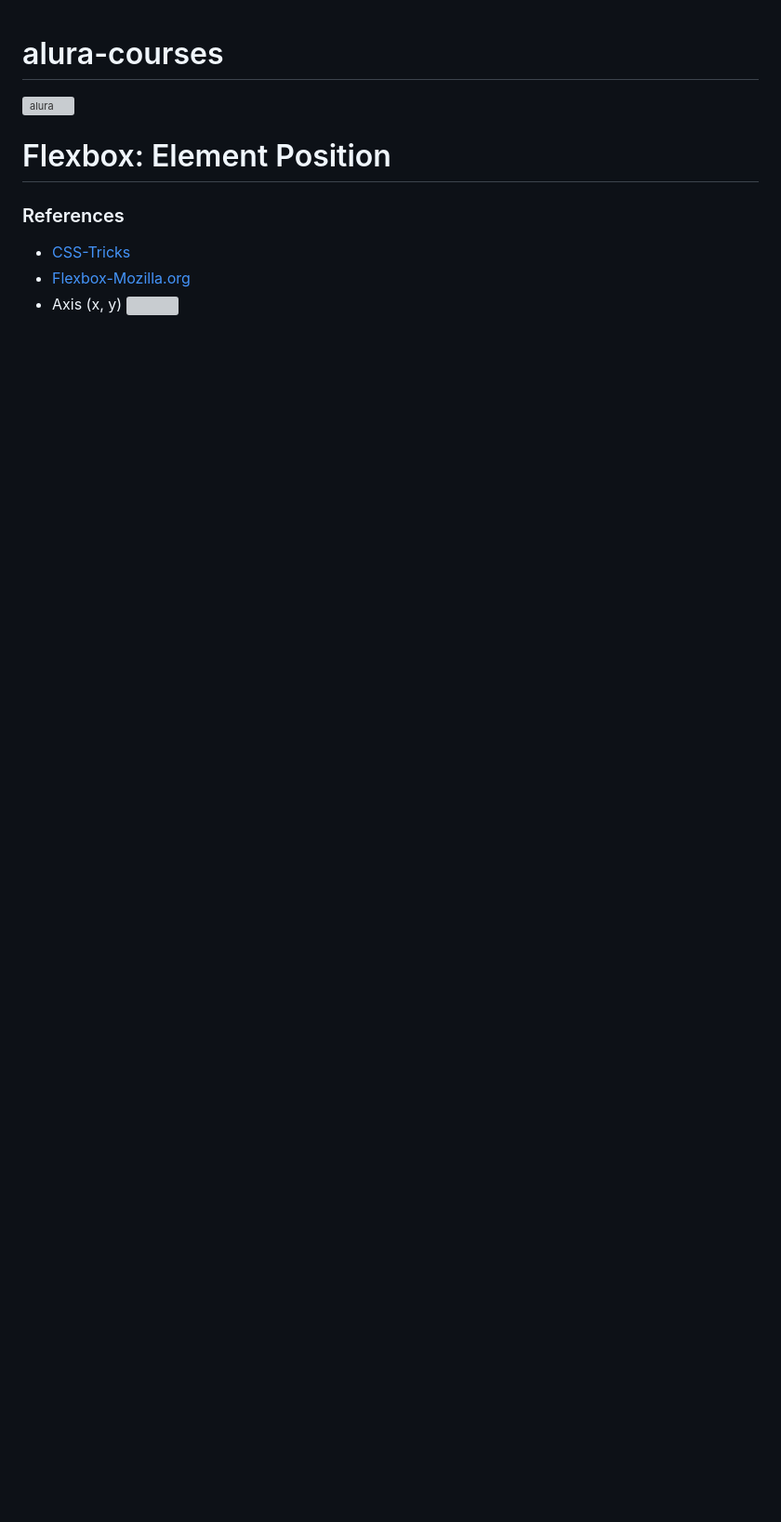
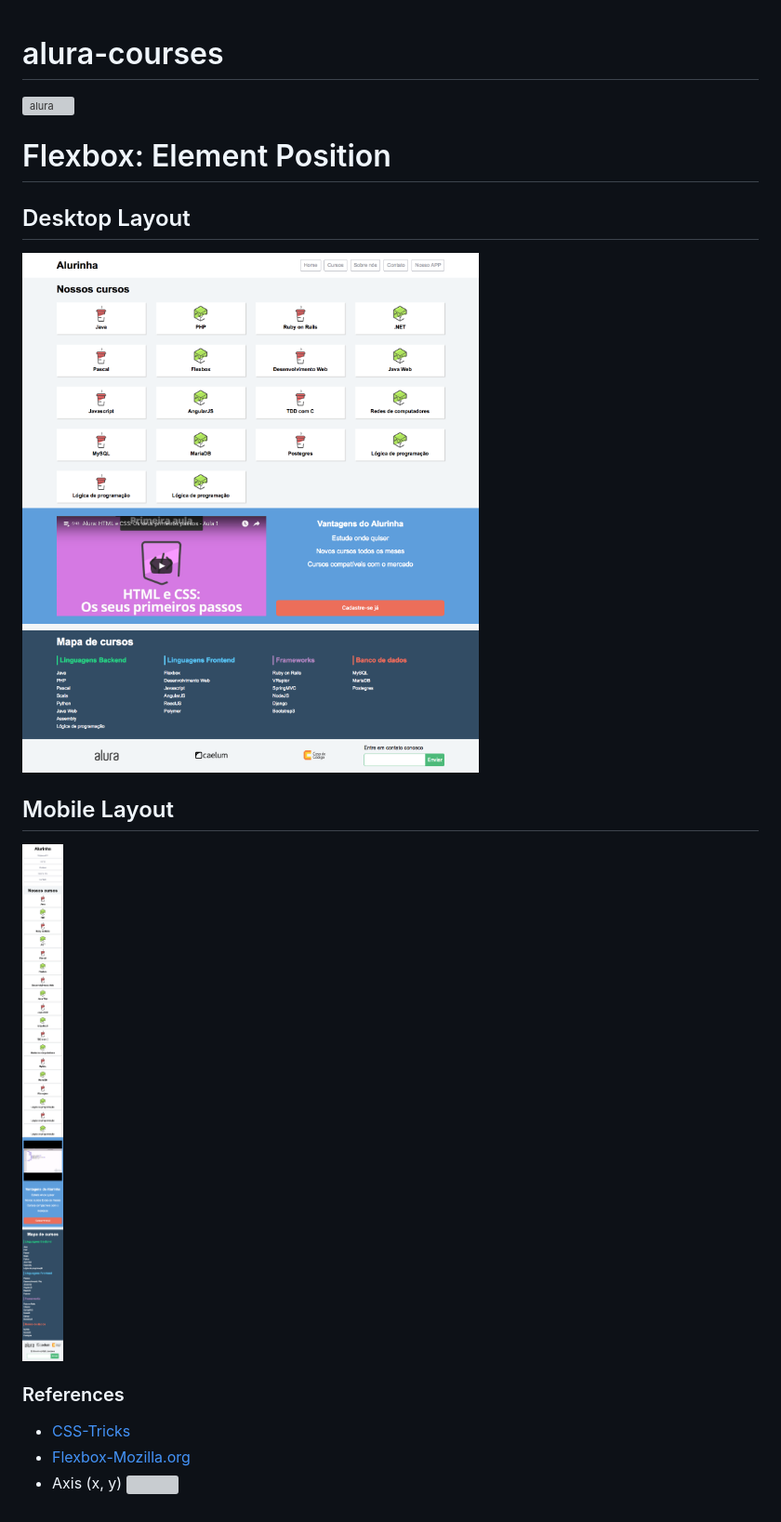
Before and after one commit to thiagobardini/flexbox-alura, a Markdown page: readme.md, the part around the change. Shown: that part at 93% size. Drawn GitHub-style; pictures changed too: layouts/alurinha-layout-desktop.png (added), layouts/alurinha-layout-mobile.png (added); blank space fills up the shorter version; grey boxes are pictures that could not be loaded.

Commit message:
flexbox

```diff
--- a/readme.md
+++ b/readme.md
@@ -4,6 +4,11 @@
 
 # Flexbox: Element Position
 
+## Desktop Layout
+![](./layouts/alurinha-layout-desktop.png)
+## Mobile Layout
+![](./layouts/alurinha-layout-mobile.png)
+
 ### References
 
 - [CSS-Tricks](https://css-tricks.com/snippets/css/a-guide-to-flexbox/)
```
